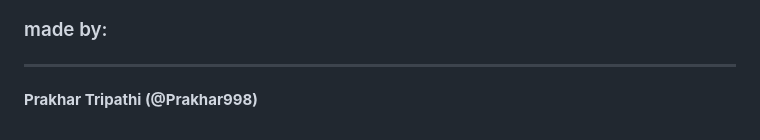
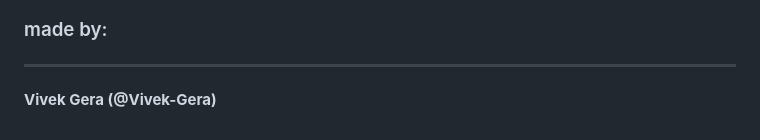
Before and after one commit to Vivek-Gera/NutriLens-AI-Food-Nutrition, a Markdown page: README.md, the part around the change printed below. GitHub-like rendering.

```diff
--- a/README.md
+++ b/README.md
@@ -148,5 +154,5 @@ This work continues, and we intend to implement the following in the coming week
 <hr>
 
 
-<strong>Prakhar Tripathi
-(@Prakhar998)</strong>
+<strong>Vivek Gera
+(@Vivek-Gera)</strong>
```
Also changed, not shown: other parts of README.md (+8 -2 lines).
